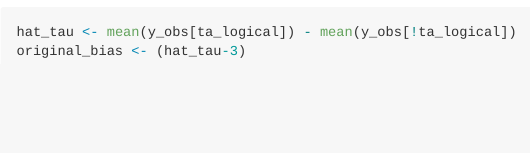
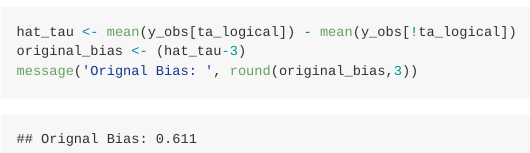
Before and after one commit to bvegetabile/gpbalancer, an R Markdown document (README.Rmd): the page in a window 1100 px wide, from 3000 px down. The pictures show the output file README.md that the author committed with the source, drawn offline in the style of GitHub.

Commit message:
incrementing

````diff
--- a/README.Rmd
+++ b/README.Rmd
@@ -160,4 +160,5 @@ Under these settings if we are attempting to model $\tau = E(Y^{T=1} - Y^{T=0})$
 ```{r, echo=TRUE, eval=T}
 hat_tau <- mean(y_obs[ta_logical]) - mean(y_obs[!ta_logical])
 original_bias <- (hat_tau-3)
+message('Orignal Bias: ', round(original_bias,3))
 ```
````
Also changed, not shown: README.md.
